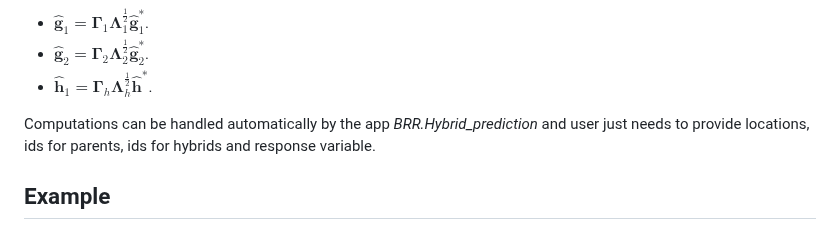
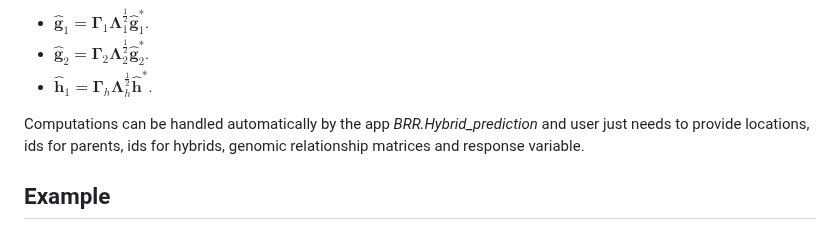
Before and after one commit to gdlc/BGLR-R, a Markdown page: apps/Hybrid_prediction/README.md, the part around the change. Drawn GitHub-style.

```diff
--- a/apps/Hybrid_prediction/README.md
+++ b/apps/Hybrid_prediction/README.md
@@ -46,7 +46,7 @@ The last model can be fitted in BGLR easily using ``Bayesian Ridge Regression''
 - $\hat{\boldsymbol h}_1 = \boldsymbol \Gamma_h \boldsymbol \Lambda_h^{\frac{1}{2}} \hat{\boldsymbol h}^\ast$.
 
 Computations can be handled automatically by the app <em>BRR.Hybrid_prediction</em> and user just needs to provide
-locations, ids for parents, ids for hybrids and response variable.
+locations, ids for parents, ids for hybrids, genomic relationship matrices and response variable.
 
 ## Example
 
```
